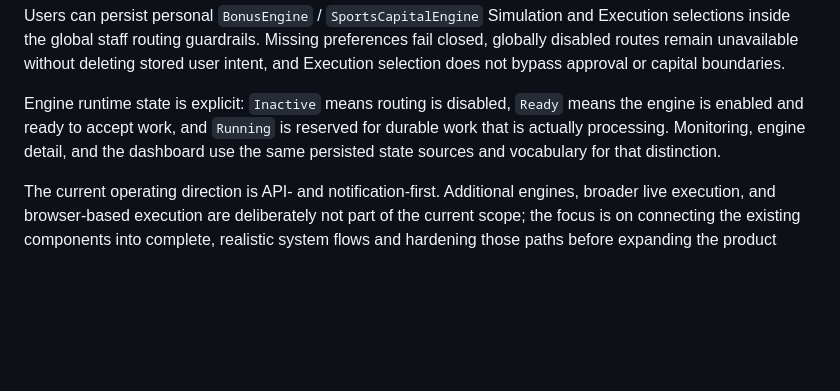
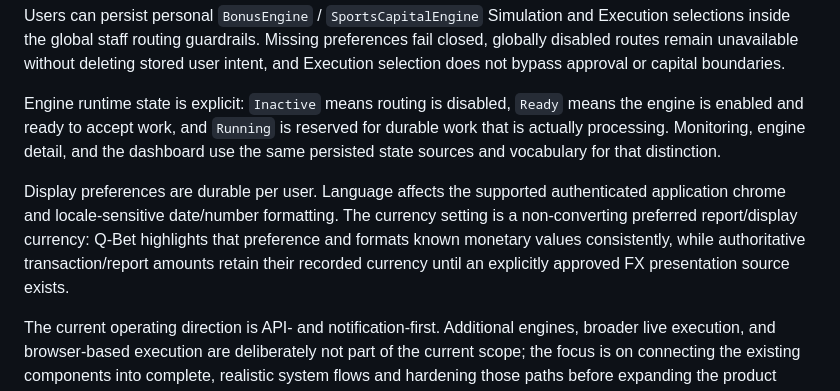
Before and after one commit to BytecodeBrewer/Q-Bet, a Markdown page: README.md, the part around the change. GitHub-like rendering; blank space fills up the shorter version.

Commit message:
docs(#187): document display preference semantics

```diff
--- a/README.md
+++ b/README.md
@@ -13,6 +13,8 @@ The core system is structurally available from data ingestion to user-facing out
 Users can persist personal `BonusEngine` / `SportsCapitalEngine` Simulation and Execution selections inside the global staff routing guardrails. Missing preferences fail closed, globally disabled routes remain unavailable without deleting stored user intent, and Execution selection does not bypass approval or capital boundaries.
 
 Engine runtime state is explicit: `Inactive` means routing is disabled, `Ready` means the engine is enabled and ready to accept work, and `Running` is reserved for durable work that is actually processing. Monitoring, engine detail, and the dashboard use the same persisted state sources and vocabulary for that distinction.
+
+Display preferences are durable per user. Language affects the supported authenticated application chrome and locale-sensitive date/number formatting. The currency setting is a non-converting preferred report/display currency: Q-Bet highlights that preference and formats known monetary values consistently, while authoritative transaction/report amounts retain their recorded currency until an explicitly approved FX presentation source exists.
 
 The current operating direction is API- and notification-first. Additional engines, broader live execution, and browser-based execution are deliberately not part of the current scope; the focus is on connecting the existing components into complete, realistic system flows and hardening those paths before expanding the product surface.
 
```
